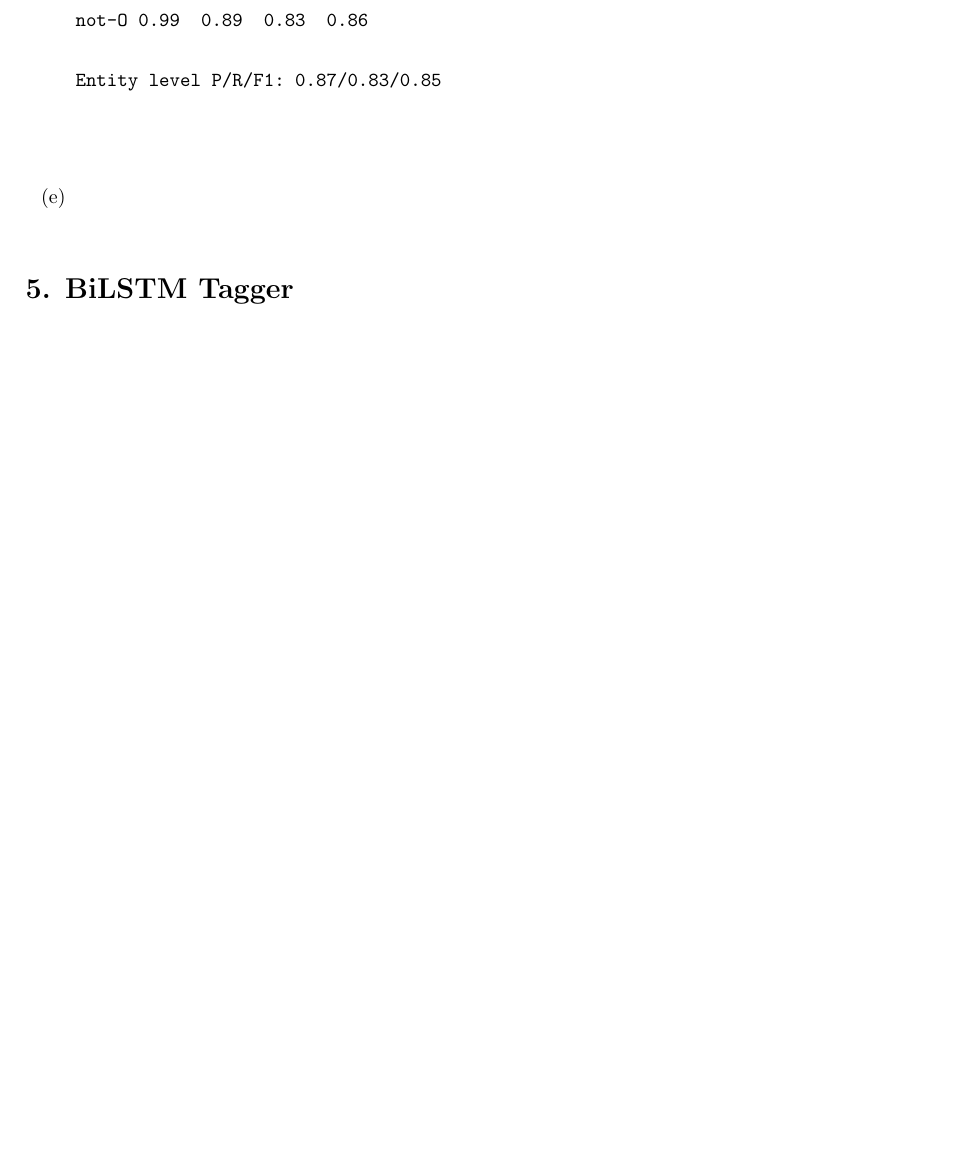
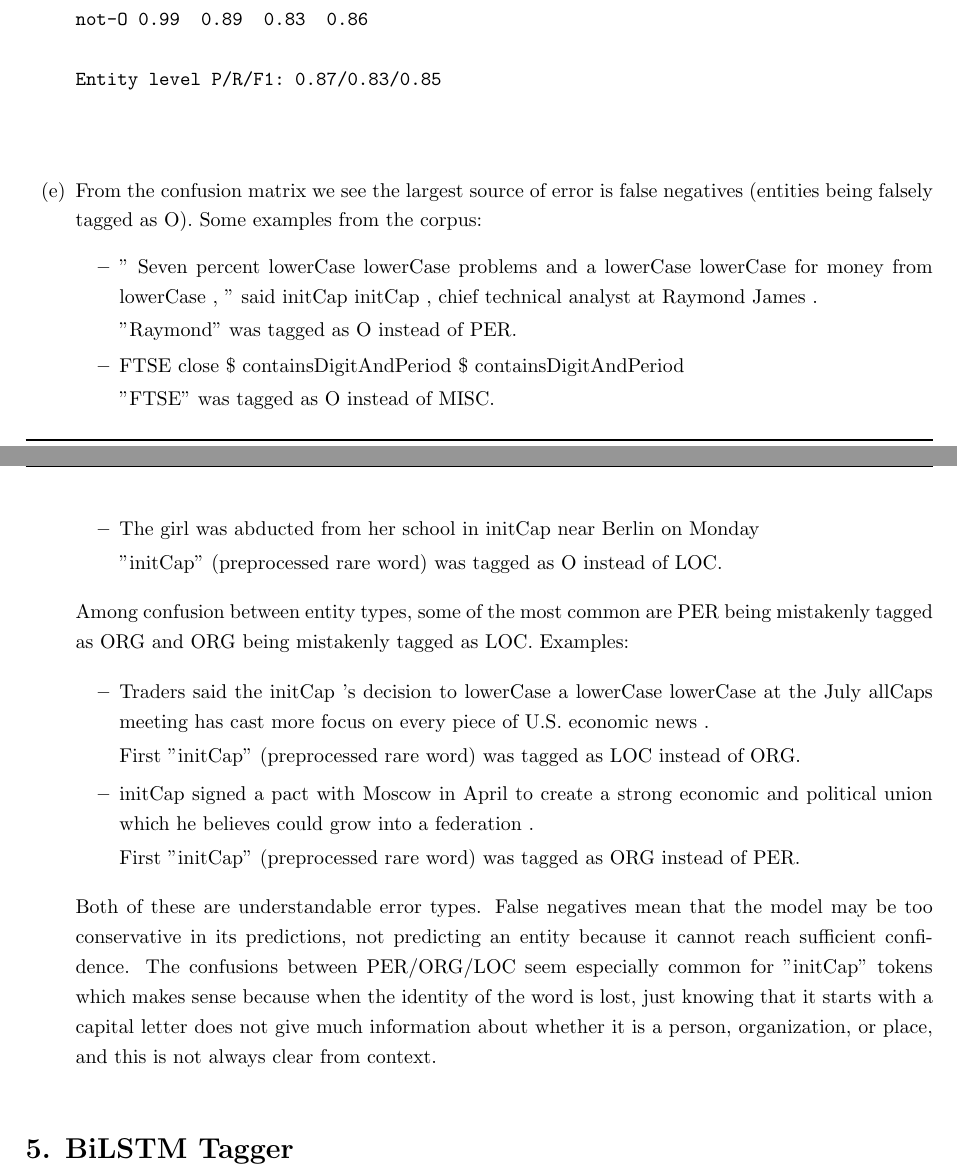
Before and after one commit to Pavelrst/NLP_HW3_321082026, a LaTeX document (341438711_321082026.tex): part of page 4 of 5 before the commit and two parts of pages 4 and 5 of 5 after it, the two joined at a grey line, cut so that both start at the same text, the shorter picture padded with empty space. Compiled offline with pdfLaTeX.

Commit message:
q4e, finish writing

```diff
--- a/341438711_321082026.tex
+++ b/341438711_321082026.tex
@@ -246,6 +246,37 @@ Entity level P/R/F1: 0.87/0.83/0.85
     \end{verbatim}
 
     \item[(e)]
+    From the confusion matrix we see the largest source of error is false negatives (entities being falsely tagged as O). Some examples from the corpus:
+
+    \begin{itemize}
+    \item " Seven percent lowerCase lowerCase problems and a lowerCase lowerCase for money from lowerCase , " said initCap initCap , chief technical analyst at Raymond James .
+
+    "Raymond" was tagged as O instead of PER.
+
+    \item FTSE close \$ containsDigitAndPeriod \$ containsDigitAndPeriod
+
+    "FTSE" was tagged as O instead of MISC.
+
+    \item The girl was abducted from her school in initCap near Berlin on Monday
+
+    "initCap" (preprocessed rare word) was tagged as O instead of LOC.
+
+    \end{itemize}
+
+    Among confusion between entity types, some of the most common are PER being mistakenly tagged as ORG and ORG being mistakenly tagged as LOC. Examples:
+
+    \begin{itemize}
+        \item Traders said the initCap 's decision to lowerCase a lowerCase lowerCase at the July allCaps meeting has cast more focus on every piece of U.S. economic news .
+
+        First "initCap" (preprocessed rare word) was tagged as LOC instead of ORG.
+
+        \item initCap signed a pact with Moscow in April to create a strong economic and political union which he believes could grow into a federation .
+
+        First "initCap" (preprocessed rare word) was tagged as ORG instead of PER.
+    \end{itemize}
+
+    Both of these are understandable error types. False negatives mean that the model may be too conservative in its predictions, not predicting an entity because it cannot reach sufficient confidence. The confusions between PER/ORG/LOC seem especially common for "initCap" tokens which makes sense because when the identity of the word is lost, just knowing that it starts with a capital letter does not give much information about whether it is a person, organization, or place, and this is not always clear from context.
+
 \end{itemize}
 
 \section*{5. BiLSTM Tagger}
```
Also changed, not shown: 341438711_321082026.pdf (added).
